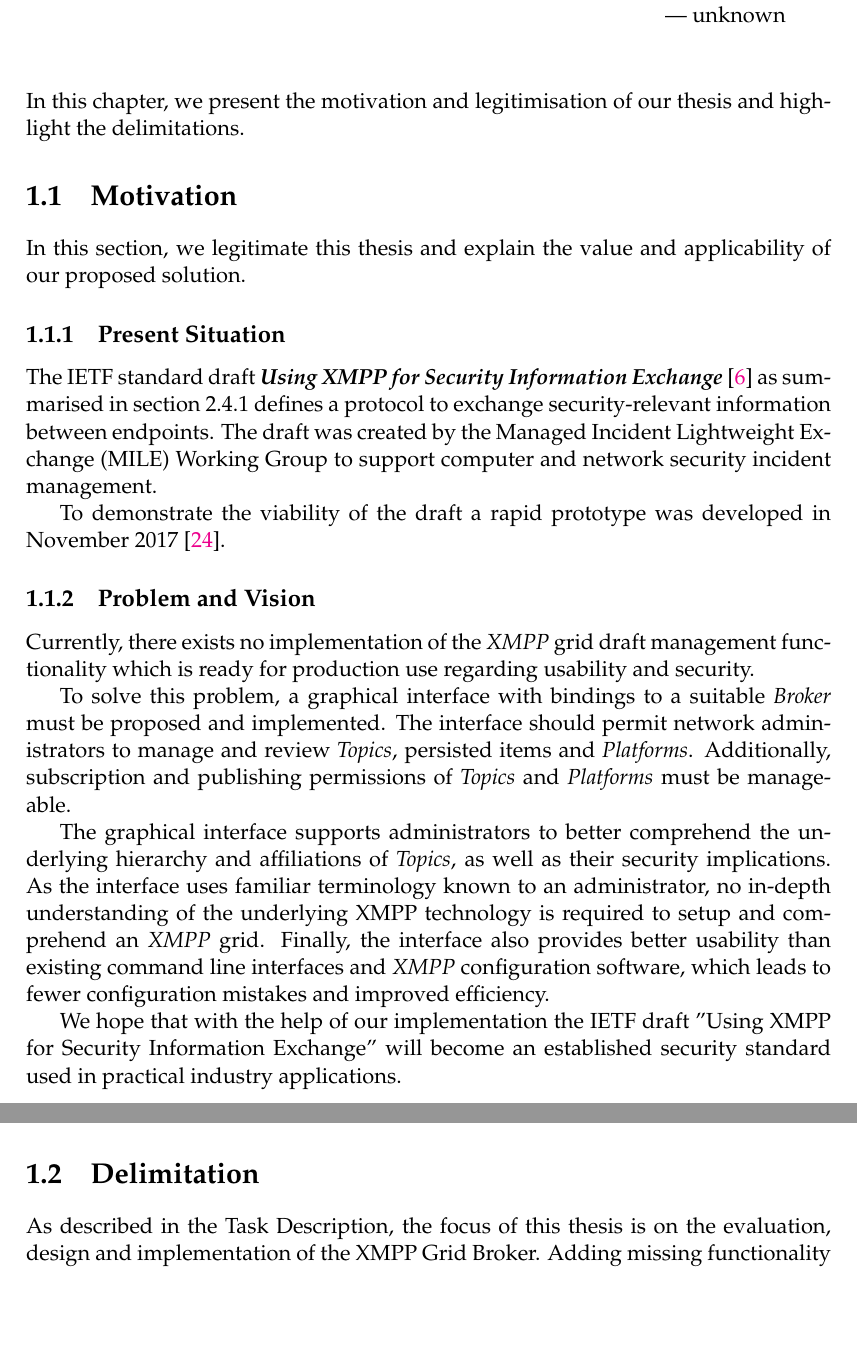
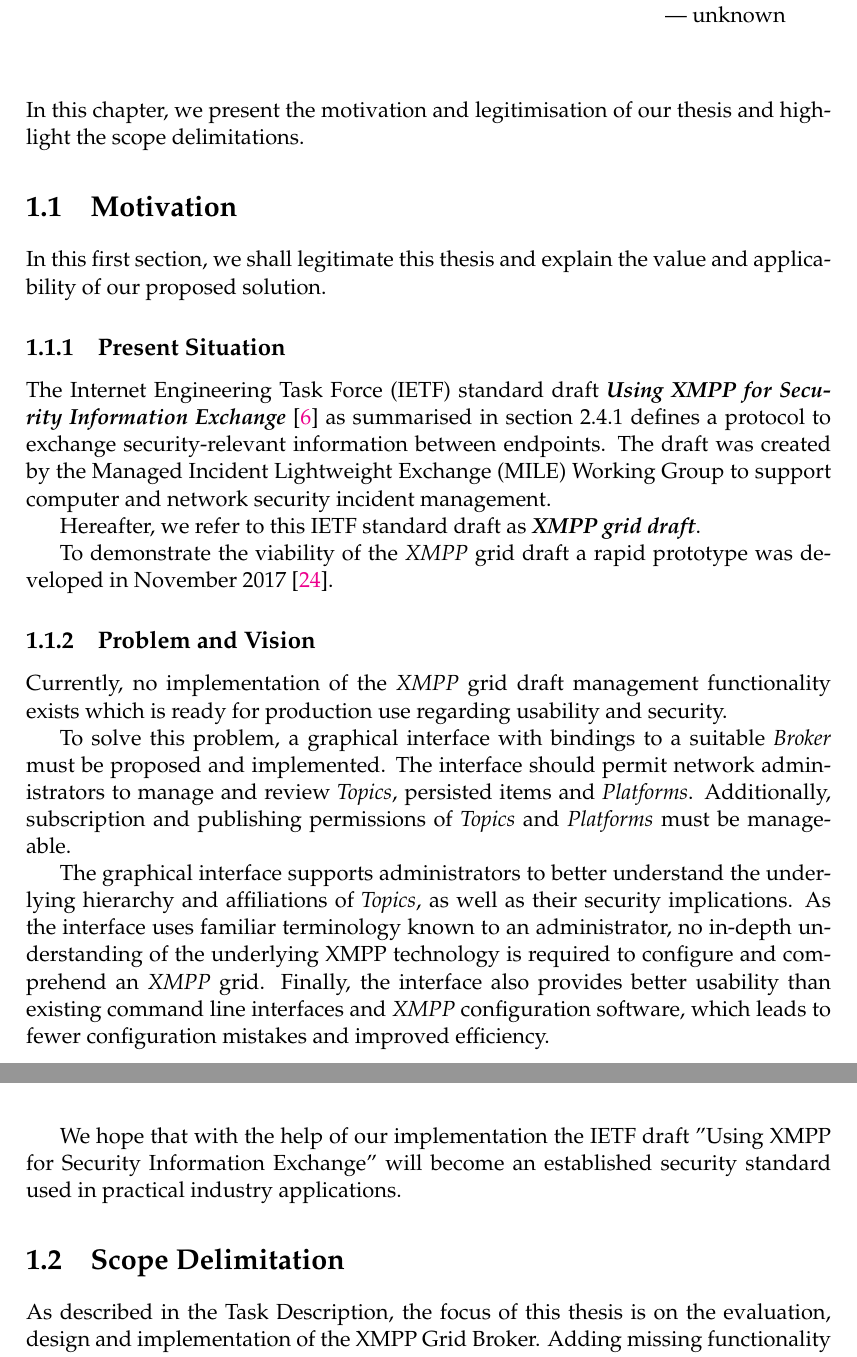
Before and after one commit to xmpp-grid-broker/documents, a LaTeX thesis (documents/final-submission-document/final-submission-document.tex, which reads documents/final-submission-document/chapters/1_introduction.tex): two parts of pages 10 and 11 of 52, joined at a grey line, cut so that both start at the same text, the shorter picture padded with empty space. Compiled offline with pdfLaTeX.

Commit message:
Implement language review chapter 1

```diff
--- a/documents/final-submission-document/chapters/1_introduction.tex
+++ b/documents/final-submission-document/chapters/1_introduction.tex
@@ -4,30 +4,32 @@
 \label{sec:introduction}
 
 \epigraph{Every accomplishment starts with the decision to try.}{unknown}
-In this chapter, we present the motivation and legitimisation of our thesis and highlight the delimitations.
+In this chapter, we present the motivation and legitimisation of our thesis and highlight the scope delimitations.
 
 \section{Motivation}
-In this section, we legitimate this thesis and explain the value and applicability of our proposed solution.
+In this first section, we shall legitimate this thesis and explain the value and applicability of our proposed solution.
 
 \subsection{Present Situation}
-The IETF standard draft \emph{Using \gls{xmpp} for Security Information Exchange} \cite{ietf-mile-xmpp-grid-05} as summarised in section \ref{sec:ietf-internet-draft-using-xmpp-for-security-information-exchange} defines a protocol to exchange security-relevant information between endpoints.
+The Internet Engineering Task Force (IETF) standard draft \emph{Using \gls{xmpp} for Security Information Exchange} \cite{ietf-mile-xmpp-grid-05} as summarised in section \ref{sec:ietf-internet-draft-using-xmpp-for-security-information-exchange} defines a protocol to exchange security-relevant information between endpoints.
 The draft was created by the Managed Incident Lightweight Exchange (MILE) Working Group to support computer and network security incident management.
 
-To demonstrate the viability of the draft a rapid prototype was developed in November~2017~\cite{xmpp-grid-prototype}.
+Hereafter, we refer to \mdseries{this IETF standard draft} as \emph{\gls{xmpp} grid draft}.
+
+To demonstrate the viability of the \gls{xmpp} grid draft a rapid prototype was developed in November~2017~\cite{xmpp-grid-prototype}.
 
 \subsection{Problem and Vision}
-Currently, there exists no implementation of the \gls{xmpp} grid draft management functionality which is ready for production use regarding usability and security.
+Currently, no implementation of the \gls{xmpp} grid draft management functionality exists which is ready for production use regarding usability and security.
 
 To solve this problem, a graphical interface with bindings to a suitable \gls{broker} must be proposed and implemented.
 The interface should permit network administrators to manage and review \glspl{topic}, persisted items and \glspl{platform}.
 Additionally, subscription and publishing permissions of \glspl{topic} and \glspl{platform} must be manageable.
 
-The graphical interface supports administrators to better comprehend the underlying hierarchy and affiliations of \glspl{topic}, as well as their security implications.
-As the interface uses familiar terminology known to an administrator, no in-depth understanding of the underlying XMPP technology is required to setup and comprehend an \gls{xmpp} grid.
+The graphical interface supports administrators to better understand the underlying hierarchy and affiliations of \glspl{topic}, as well as their security implications.
+As the interface uses familiar terminology known to an administrator, no in-depth understanding of the underlying XMPP technology is required to configure and comprehend an \gls{xmpp} grid.
 Finally, the interface also provides better usability than existing command line interfaces and \gls{xmpp} configuration software, which leads to fewer configuration mistakes and improved efficiency.
 
 We hope that with the help of our implementation the IETF draft ''Using XMPP for Security Information Exchange'' will become an established security standard used in practical industry applications.
 
-\section{Delimitation} % Abgrenzung
-As described in the Task Description, the focus of this thesis is on the evaluation, design and implementation of the XMPP Grid Broker.
+\section{Scope Delimitation} % Abgrenzung
+As described in the \nameref{sec:task-description}, the focus of this thesis is on the evaluation, design and implementation of the XMPP Grid Broker.
 Adding missing functionality or fixing complex bugs in existing server or client implementations are out of scope.
```
